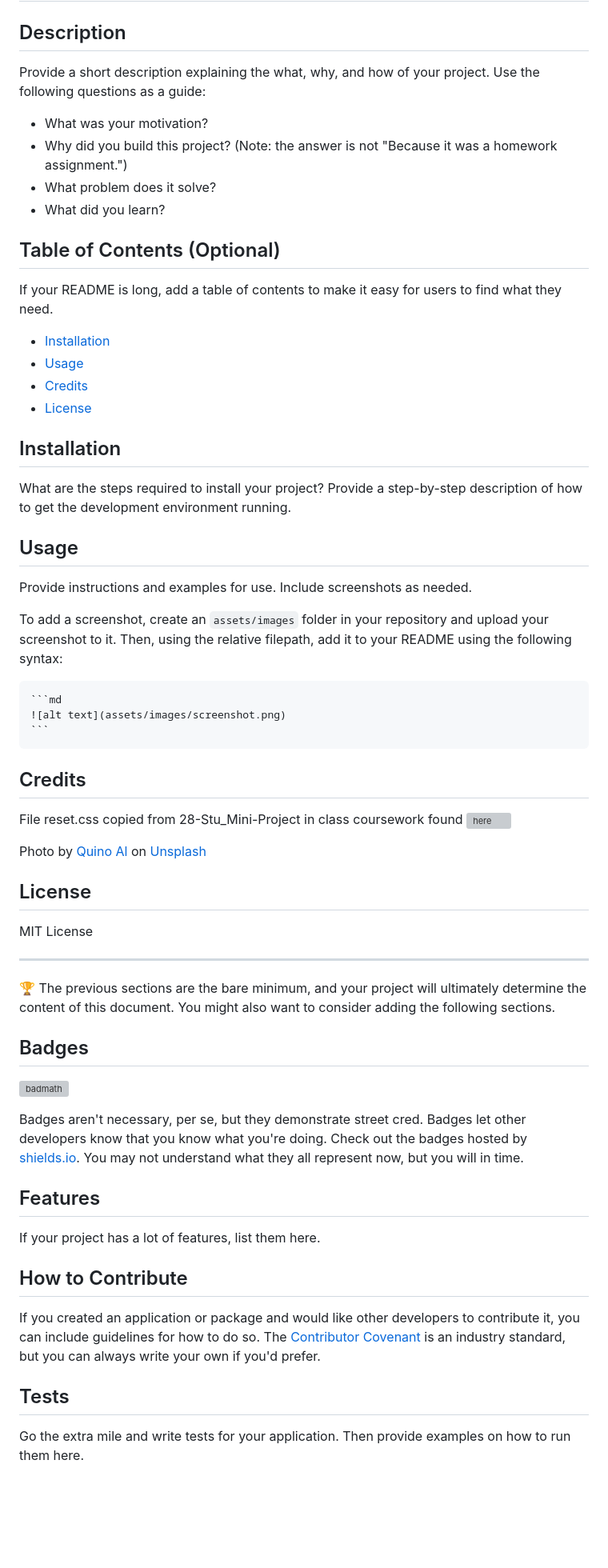
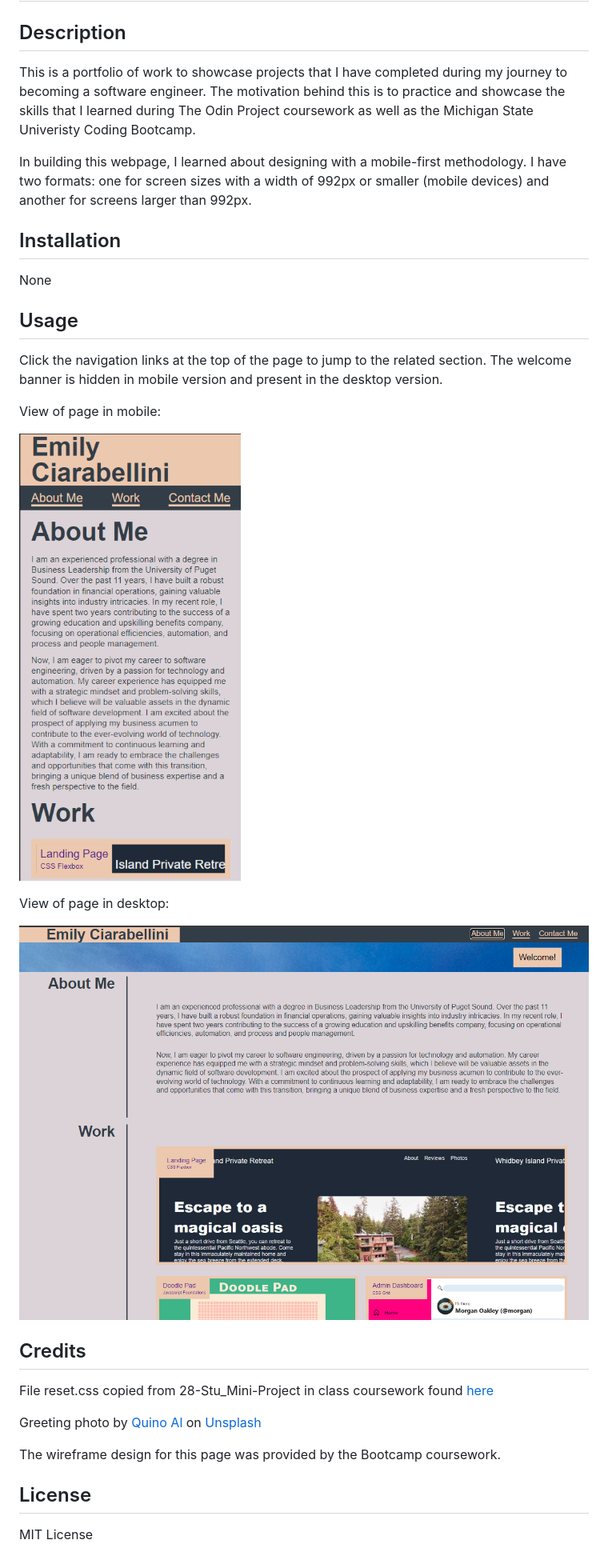
Before and after one commit to ECiarabellini/professional-portfolio, a Markdown page: README.md, the part around the change printed below. Shown: that part at 80% size. Drawn GitHub-style; pictures changed too: assets/photos/desktop-screenshot.png (added), assets/photos/mobile-screenshot.png (added); blank space fills up the shorter version; grey boxes are pictures that could not be loaded.

````diff
--- a/README.md
+++ b/README.md
@@ -6,64 +3,33 @@ Portfolio of work to showcase projects
 
 ## Description
 
-Provide a short description explaining the what, why, and how of your project. Use the following questions as a guide:
+This is a portfolio of work to showcase projects that I have completed during my journey to becoming a software engineer. The motivation behind this is to practice and showcase the skills that I learned during The Odin Project coursework as well as the Michigan State Univeristy Coding Bootcamp.
 
-- What was your motivation?
-- Why did you build this project? (Note: the answer is not "Because it was a homework assignment.")
-- What problem does it solve?
-- What did you learn?
-
-## Table of Contents (Optional)
-
-If your README is long, add a table of contents to make it easy for users to find what they need.
-
-- [Installation](#installation)
-- [Usage](#usage)
-- [Credits](#credits)
-- [License](#license)
+In building this webpage, I learned about designing with a mobile-first methodology. I have two formats: one for screen sizes with a width of 992px or smaller (mobile devices) and another for screens larger than 992px.
 
 ## Installation
 
-What are the steps required to install your project? Provide a step-by-step description of how to get the development environment running.
+None
 
 ## Usage
+Click the navigation links at the top of the page to jump to the related section. The welcome banner is hidden in mobile version and present in the desktop version.
 
-Provide instructions and examples for use. Include screenshots as needed.
+View of page in mobile:
 
-To add a screenshot, create an `assets/images` folder in your repository and upload your screenshot to it. Then, using the relative filepath, add it to your README using the following syntax:
+![Mobile Screenshot](./assets/photos/mobile-screenshot.png)
 
-    ```md
-    ![alt text](assets/images/screenshot.png)
-    ```
+View of page in desktop:
+
+![Desktop Screenshot](./assets/photos/desktop-screenshot.png)
+
 
 ## Credits
-File reset.css copied from 28-Stu_Mini-Project in class coursework found ![here](https://git.bootcampcontent.com/Michigan-State-University/MSU-VIRT-FSF-PT-11-2023-U-LOLC)
+File reset.css copied from 28-Stu_Mini-Project in class coursework found [here](https://git.bootcampcontent.com/Michigan-State-University/MSU-VIRT-FSF-PT-11-2023-U-LOLC)
 
-Photo by <a href="https://unsplash.com/@quinoal?utm_content=creditCopyText&utm_medium=referral&utm_source=unsplash">Quino Al</a> on <a href="https://unsplash.com/photos/body-of-water-and-seashore-JFeOy62yjXk?utm_content=creditCopyText&utm_medium=referral&utm_source=unsplash">Unsplash</a>
+Greeting photo by <a href="https://unsplash.com/@quinoal?utm_content=creditCopyText&utm_medium=referral&utm_source=unsplash">Quino Al</a> on <a href="https://unsplash.com/photos/body-of-water-and-seashore-JFeOy62yjXk?utm_content=creditCopyText&utm_medium=referral&utm_source=unsplash">Unsplash</a>
 
+The wireframe design for this page was provided by the Bootcamp coursework.
 
 ## License
 
 MIT License
-
----
-
-🏆 The previous sections are the bare minimum, and your project will ultimately determine the content of this document. You might also want to consider adding the following sections.
-
-## Badges
-
-![badmath](https://img.shields.io/github/languages/top/lernantino/badmath)
-
-Badges aren't necessary, per se, but they demonstrate street cred. Badges let other developers know that you know what you're doing. Check out the badges hosted by [shields.io](https://shields.io/). You may not understand what they all represent now, but you will in time.
-
-## Features
-
-If your project has a lot of features, list them here.
-
-## How to Contribute
-
-If you created an application or package and would like other developers to contribute it, you can include guidelines for how to do so. The [Contributor Covenant](https://www.contributor-covenant.org/) is an industry standard, but you can always write your own if you'd prefer.
-
-## Tests
-
-Go the extra mile and write tests for your application. Then provide examples on how to run them here.
````
Also changed, not shown: other parts of README.md (+0 -3 lines).
